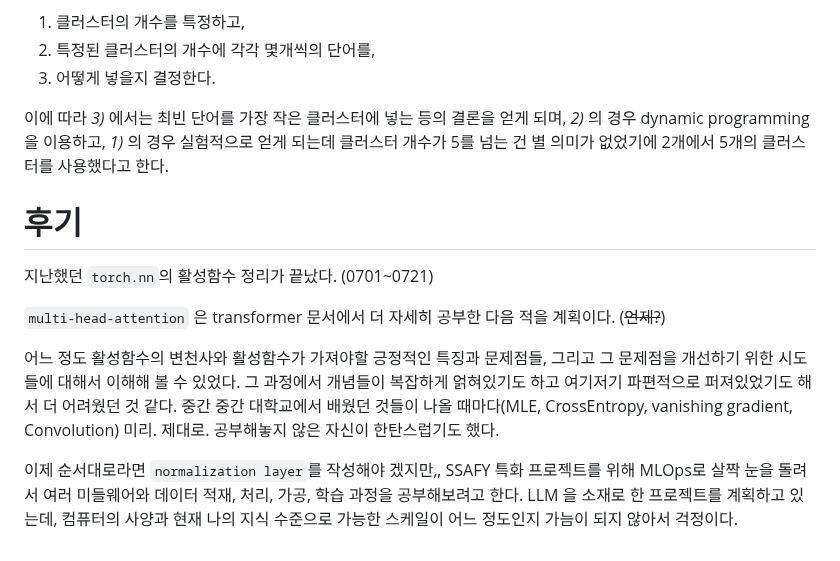
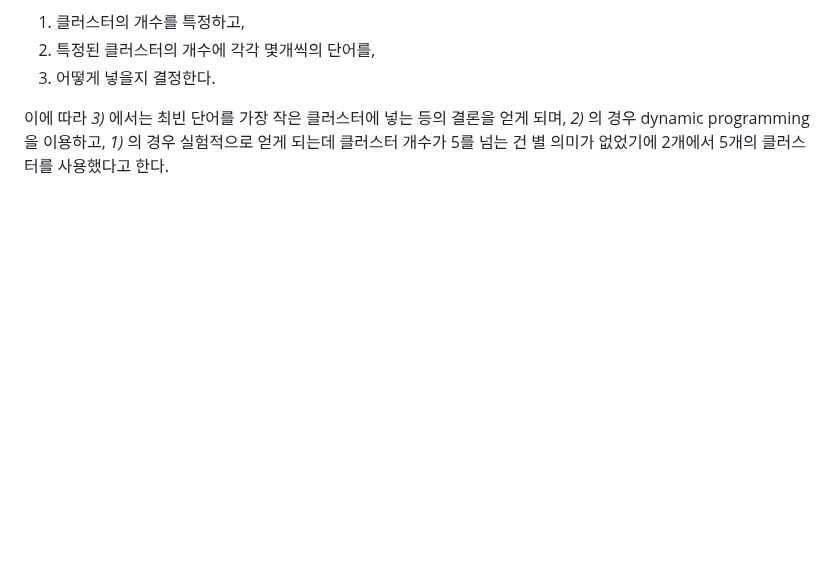
Before and after one commit to Dohyungh/TIL-AI, a Markdown page: PyTorch/TIL/0701-NN-Non-Linear-Activations.md, the part around the change. GitHub-like rendering; blank space fills up the shorter version.

Commit message:
Chore : 0721 후기 별도 작성

```diff
--- a/PyTorch/TIL/0701-NN-Non-Linear-Activations.md
+++ b/PyTorch/TIL/0701-NN-Non-Linear-Activations.md
@@ -1240,13 +1240,3 @@ Cross-entropy 의 input 이자 본 모델의 아웃풋은 log를 씌우지 않
 3. 어떻게 넣을지 결정한다.
 
 이에 따라 _3)_ 에서는 최빈 단어를 가장 작은 클러스터에 넣는 등의 결론을 얻게 되며, _2)_ 의 경우 dynamic programming 을 이용하고, _1)_ 의 경우 실험적으로 얻게 되는데 클러스터 개수가 5를 넘는 건 별 의미가 없었기에 2개에서 5개의 클러스터를 사용했다고 한다.
-
-# 후기
-
-지난했던 `torch.nn`의 활성함수 정리가 끝났다. (0701~0721)
-
-`multi-head-attention` 은 transformer 문서에서 더 자세히 공부한 다음 적을 계획이다. (~~언제?~~)
-
-어느 정도 활성함수의 변천사와 활성함수가 가져야할 긍정적인 특징과 문제점들, 그리고 그 문제점을 개선하기 위한 시도들에 대해서 이해해 볼 수 있었다. 그 과정에서 개념들이 복잡하게 얽혀있기도 하고 여기저기 파편적으로 퍼져있었기도 해서 더 어려웠던 것 같다. 중간 중간 대학교에서 배웠던 것들이 나올 때마다(MLE, CrossEntropy, vanishing gradient, Convolution) 미리. 제대로. 공부해놓지 않은 자신이 한탄스럽기도 했다.
-
-이제 순서대로라면 `normalization layer`를 작성해야 겠지만,, SSAFY 특화 프로젝트를 위해 MLOps로 살짝 눈을 돌려서 여러 미들웨어와 데이터 적재, 처리, 가공, 학습 과정을 공부해보려고 한다. LLM 을 소재로 한 프로젝트를 계획하고 있는데, 컴퓨터의 사양과 현재 나의 지식 수준으로 가능한 스케일이 어느 정도인지 가늠이 되지 않아서 걱정이다.
```
